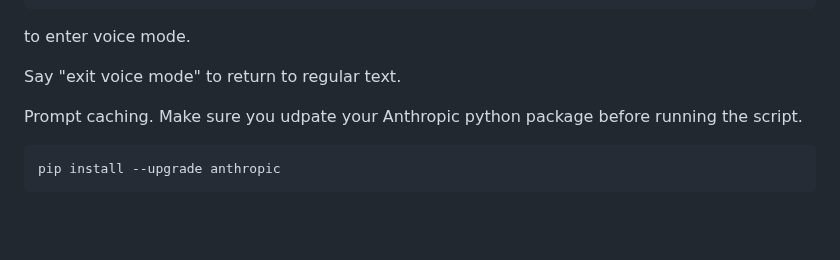
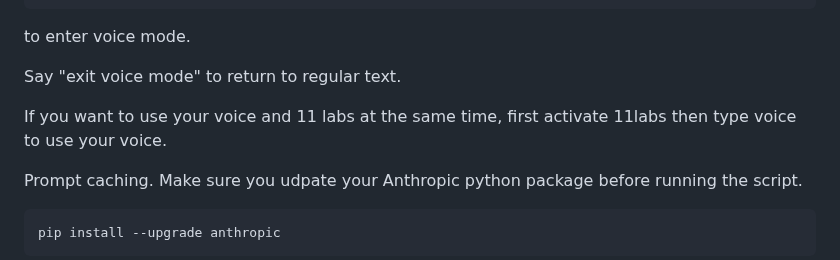
Before and after one commit to Doriandarko/claude-engineer, a Markdown page: readme.md, the part around the change. Drawn GitHub-style; blank space fills up the shorter version.

````diff
--- a/readme.md
+++ b/readme.md
@@ -20,6 +20,8 @@ voice
 to enter voice mode.
 
 Say "exit voice mode" to return to regular text.
+
+If you want to use your voice and 11 labs at the same time, first activate 11labs then type voice to use your voice.
 
 Prompt caching. Make sure you udpate your Anthropic python package before running the script.
 ```
````
